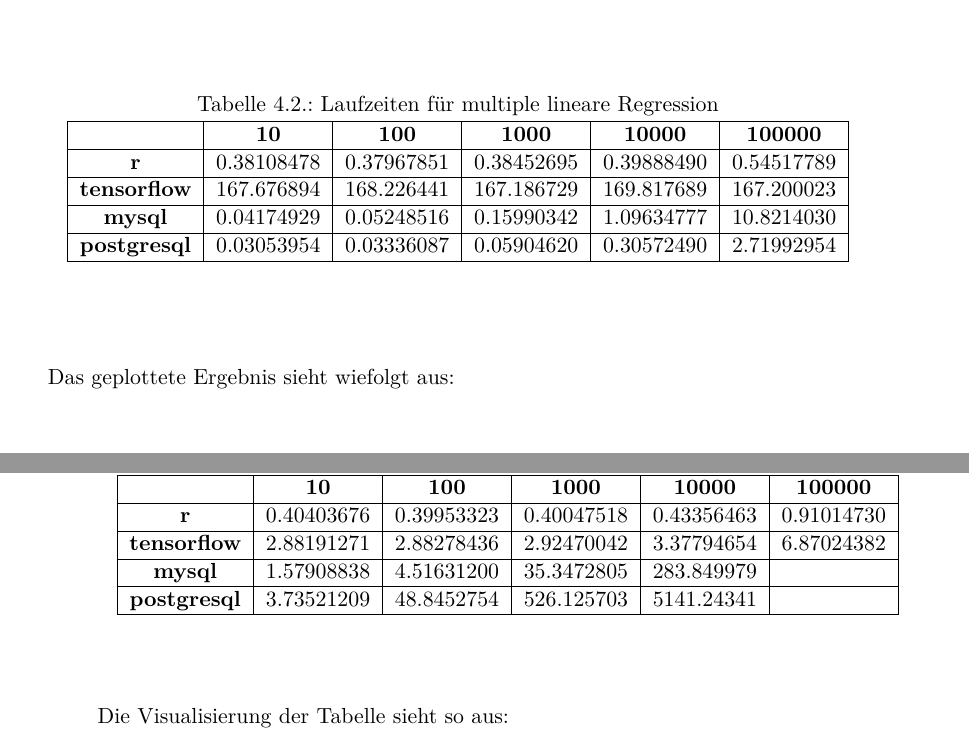
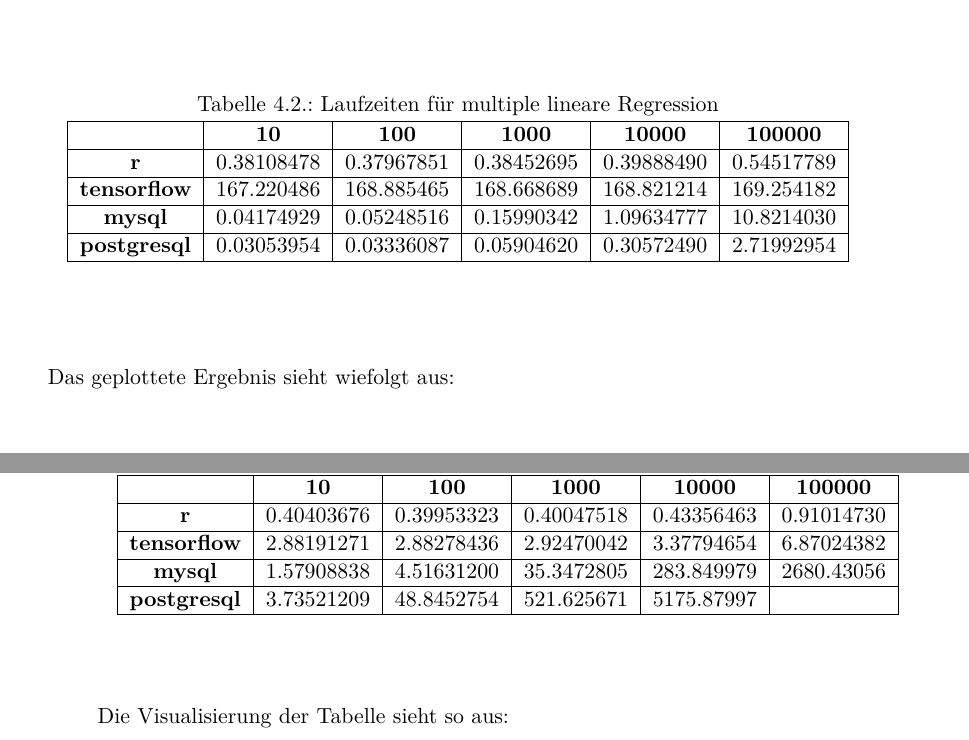
Before and after one commit to thomasheyenbrock/abschlussarbeit, a LaTeX thesis (latex/main.tex, which reads latex/chapters/Vergleich.tex): two parts of pages 36 and 37 of 105, joined at a grey line, cut so that both start at the same text. Compiled offline with pdfLaTeX; an older LaTeX class or package is replaced by its successor.

Commit message:
update benchmarks

```diff
--- a/latex/chapters/Vergleich.tex
+++ b/latex/chapters/Vergleich.tex
@@ -44,7 +44,7 @@ Die Skripte für multiple lineare Regression besitzen folgende Laufzeiten:
   \begin{tabular}{|c|c|c|c|c|c|}\hline
     & \textbf{10} & \textbf{100} & \textbf{1000} & \textbf{10000} & \textbf{100000} \\ \hline
     \textbf{r} & 0.38108478 & 0.37967851 & 0.38452695 & 0.39888490 & 0.54517789 \\ \hline
-    \textbf{tensorflow} & 167.676894 & 168.226441 & 167.186729 & 169.817689 & 167.200023 \\ \hline
+    \textbf{tensorflow} & 167.220486 & 168.885465 & 168.668689 & 168.821214 & 169.254182 \\ \hline
     \textbf{mysql} & 0.04174929 & 0.05248516 & 0.15990342 & 1.09634777 & 10.8214030 \\ \hline
     \textbf{postgresql} & 0.03053954 & 0.03336087 & 0.05904620 & 0.30572490 & 2.71992954 \\ \hline
   \end{tabular}
@@ -67,8 +67,8 @@ Betrachten wir zuletzt noch die Laufzeiten für logistische Regression:
     & \textbf{10} & \textbf{100} & \textbf{1000} & \textbf{10000} & \textbf{100000} \\ \hline
     \textbf{r} & 0.40403676 & 0.39953323 & 0.40047518 & 0.43356463 & 0.91014730 \\ \hline
     \textbf{tensorflow} & 2.88191271 & 2.88278436 & 2.92470042 & 3.37794654 & 6.87024382 \\ \hline
-    \textbf{mysql} & 1.57908838 & 4.51631200 & 35.3472805 & 283.849979 & \\ \hline
-    \textbf{postgresql} & 3.73521209 & 48.8452754 & 526.125703 &5141.24341 & \\ \hline
+    \textbf{mysql} & 1.57908838 & 4.51631200 & 35.3472805 & 283.849979 & 2680.43056 \\ \hline
+    \textbf{postgresql} & 3.73521209 & 48.8452754 & 521.625671 & 5175.87997 &  \\ \hline
   \end{tabular}
 \end{center}
 
```
Also changed, not shown: latex/chapters/Vergleich.tex (1 more changed lines).
